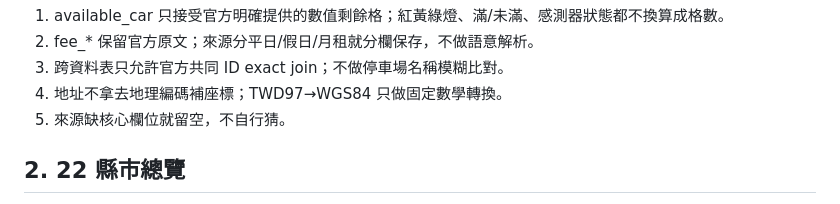
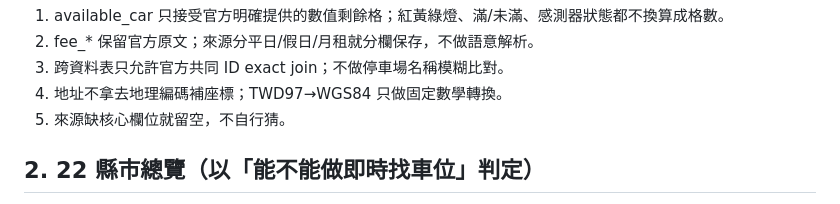
Before and after one commit to hub-google/OpenData, a Markdown page: 停車/全台縣市停車API盤點.md, the part around one of its changes. Rendered like a GitHub page.

```diff
--- a/停車/全台縣市停車API盤點.md
+++ b/停車/全台縣市停車API盤點.md
@@ -79,5 +79,5 @@
 4. 地址不拿去地理編碼補座標；TWD97→WGS84 只做固定數學轉換。
 5. 來源缺核心欄位就留空，不自行猜。
 
-## 2. 22 縣市總覽
+## 2. 22 縣市總覽（以「能不能做即時找車位」判定）
 
```
Also changed, not shown: other parts of 停車/全台縣市停車API盤點.md (+27 -24 lines).
